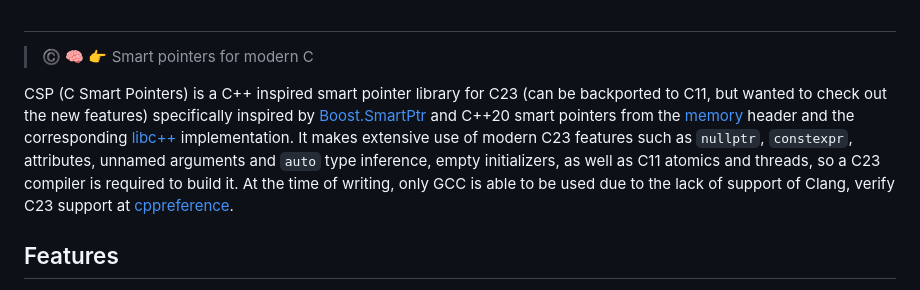
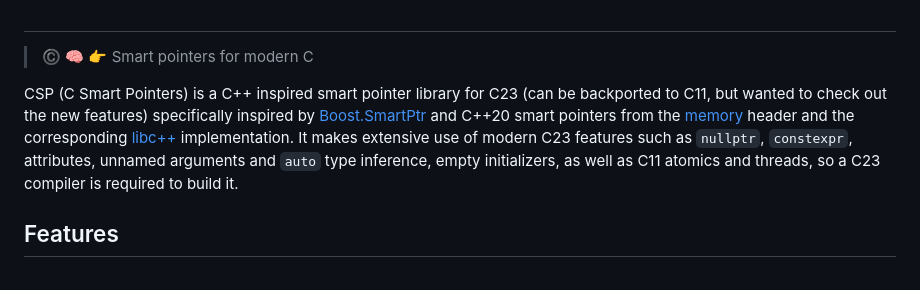
Before and after one commit to josugoar/csp, a Markdown page: README.md, the part around the change. Rendered like a GitHub page.

Commit message:
Clang should work now

```diff
--- a/README.md
+++ b/README.md
@@ -8,7 +8,7 @@
 
 > ©️ 🧠 👉 Smart pointers for modern C
 
-CSP (C Smart Pointers) is a C++ inspired smart pointer library for C23 (can be backported to C11, but wanted to check out the new features) specifically inspired by [Boost.SmartPtr](https://www.boost.org/doc/libs/1_82_0/libs/smart_ptr/doc/html/smart_ptr.html) and C++20 smart pointers from the [memory](https://en.cppreference.com/w/cpp/memory) header and the corresponding [libc++](https://github.com/llvm/llvm-project/tree/main/libcxx) implementation. It makes extensive use of modern C23 features such as `nullptr`, `constexpr`, attributes, unnamed arguments and `auto` type inference, empty initializers, as well as C11 atomics and threads, so a C23 compiler is required to build it. At the time of writing, only GCC is able to be used due to the lack of support of Clang, verify C23 support at [cppreference](https://en.cppreference.com/w/c/23).
+CSP (C Smart Pointers) is a C++ inspired smart pointer library for C23 (can be backported to C11, but wanted to check out the new features) specifically inspired by [Boost.SmartPtr](https://www.boost.org/doc/libs/1_82_0/libs/smart_ptr/doc/html/smart_ptr.html) and C++20 smart pointers from the [memory](https://en.cppreference.com/w/cpp/memory) header and the corresponding [libc++](https://github.com/llvm/llvm-project/tree/main/libcxx) implementation. It makes extensive use of modern C23 features such as `nullptr`, `constexpr`, attributes, unnamed arguments and `auto` type inference, empty initializers, as well as C11 atomics and threads, so a C23 compiler is required to build it.
 
 ## Features
 
```
